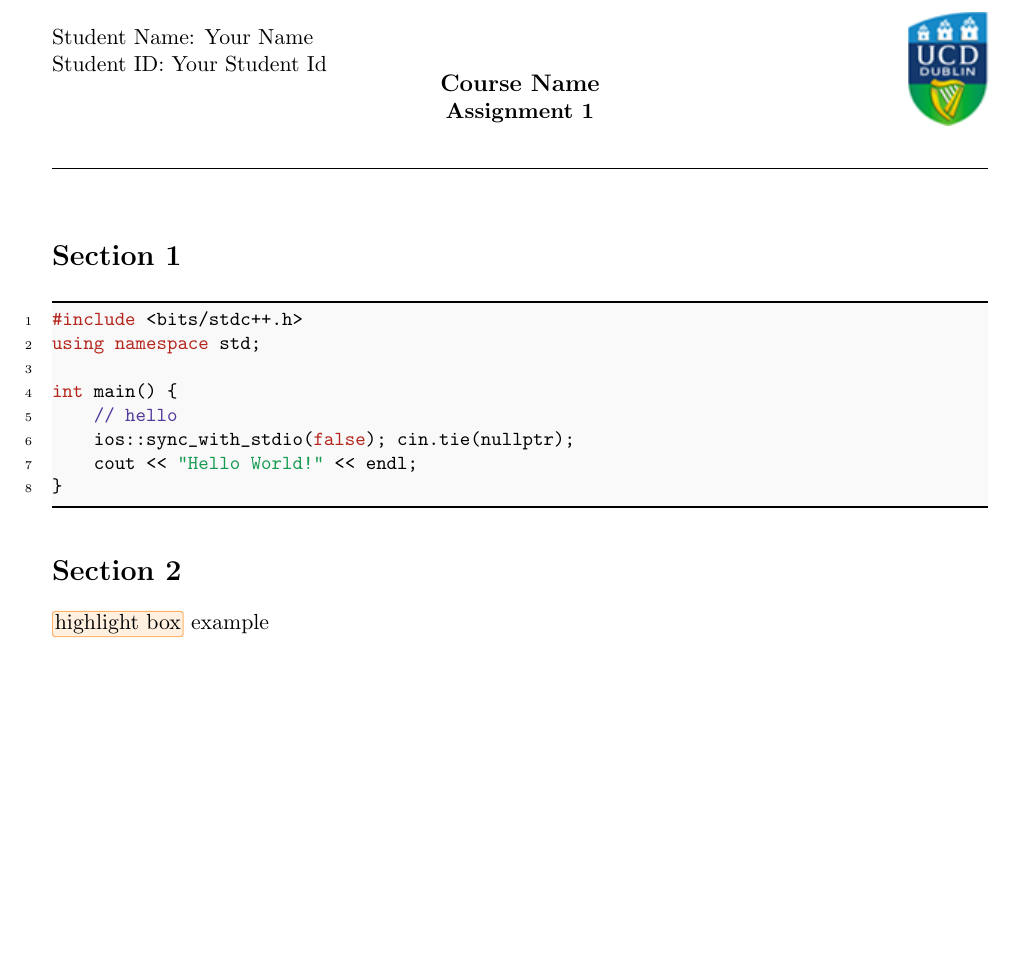
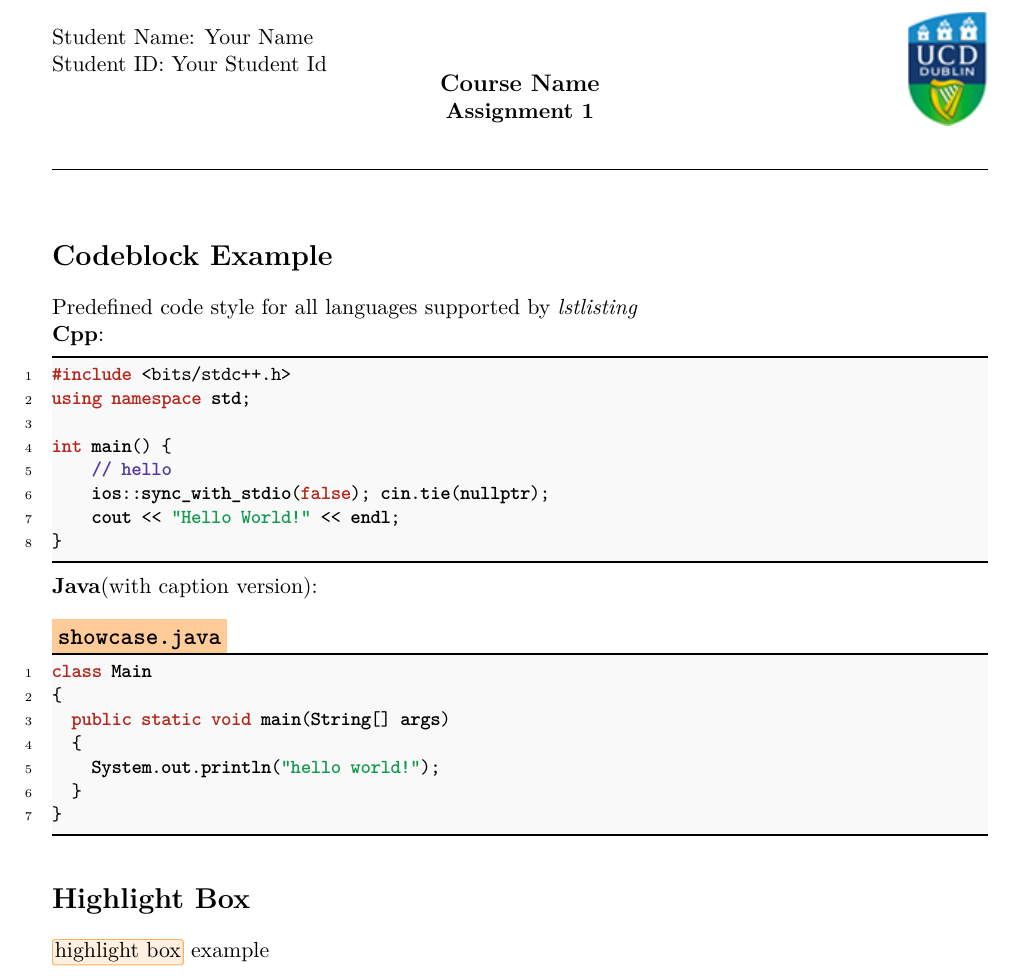
Before and after one commit to Ziqi-Yang/latex_assignment_template, a LaTeX document (main.tex): part of the page, cut so that both start at the same text, the shorter picture padded with empty space. The pictures show the PDF file main.pdf that the author committed with the source.

Commit message:
lstlisting add caption style

```diff
--- a/main.tex
+++ b/main.tex
@@ -3,10 +3,23 @@
 
 \assignmentTitle{Your Name}{Your Student Id}{assets/logo.png}{Course Name}{Assignment 1}
 
-\section*{Section 1}
+\section*{Codeblock Example}
+
+Predefined code style for all languages supported by \textit{lstlisting}\\
+\textbf{Cpp}:
 \lstinputlisting[language=C++]{assets/test.cpp}
+\textbf{Java}(with caption version):
+\begin{lstlisting}[language=Java, caption={showcase.java}]
+class Main
+{
+  public static void main(String[] args)
+  {
+    System.out.println("hello world!");
+  }
+}
+\end{lstlisting}
 
-\section*{Section 2}
+\section*{Highlight Box}
 
 \hword{highlight box} example
 
```
Also changed, not shown: assignment.cls (+9 -0 lines), assets/screenshot.png, main.pdf.
